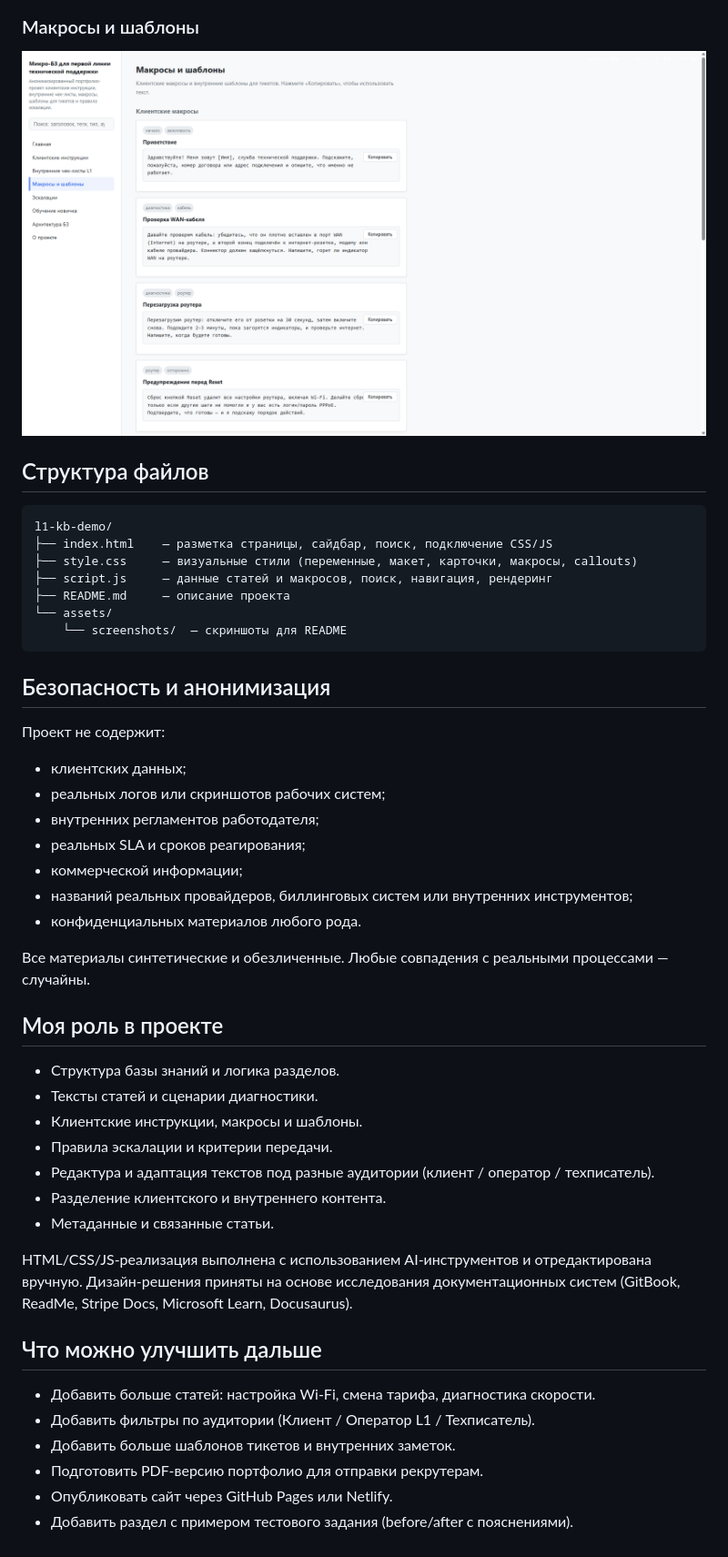
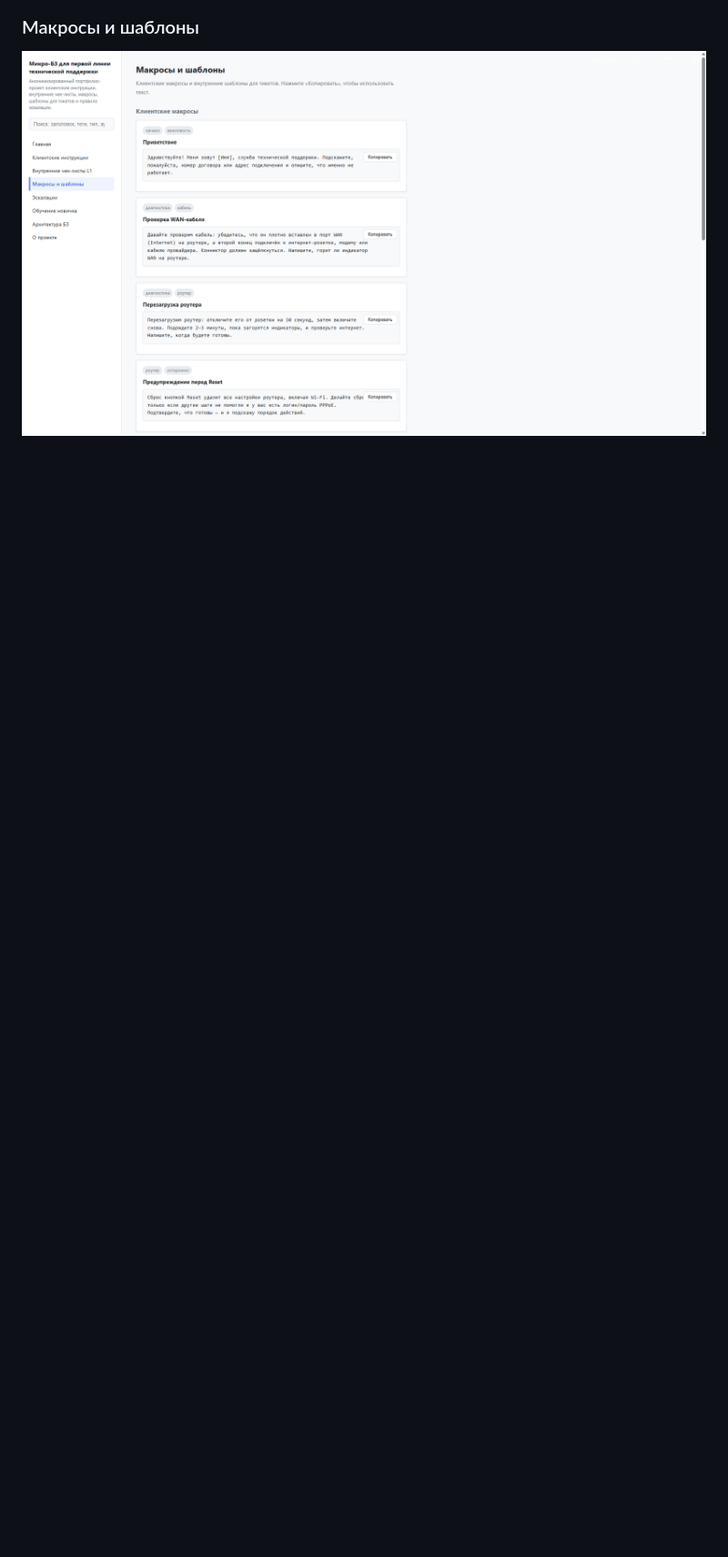
Before and after one commit to Kawercerion/l1-support-kb-demo, a Markdown page: README.md, the part around one of its changes. Shown at 91% size. GitHub-like rendering; blank space fills up the shorter version.

````diff
--- a/README.md
+++ b/README.md
@@ -70,50 +65,3 @@
 
 ### Макросы и шаблоны
 ![Макросы и шаблоны](assets/screenshots/macros.png)
-
-## Структура файлов
-
-```
-l1-kb-demo/
-├── index.html    — разметка страницы, сайдбар, поиск, подключение CSS/JS
-├── style.css     — визуальные стили (переменные, макет, карточки, макросы, callouts)
-├── script.js     — данные статей и макросов, поиск, навигация, рендеринг
-├── README.md     — описание проекта
-└── assets/
-    └── screenshots/  — скриншоты для README
-```
-
-## Безопасность и анонимизация
-
-Проект не содержит:
-
-- клиентских данных;
-- реальных логов или скриншотов рабочих систем;
-- внутренних регламентов работодателя;
-- реальных SLA и сроков реагирования;
-- коммерческой информации;
-- названий реальных провайдеров, биллинговых систем или внутренних инструментов;
-- конфиденциальных материалов любого рода.
-
-Все материалы синтетические и обезличенные. Любые совпадения с реальными процессами — случайны.
-
-## Моя роль в проекте
-
-- Структура базы знаний и логика разделов.
-- Тексты статей и сценарии диагностики.
-- Клиентские инструкции, макросы и шаблоны.
-- Правила эскалации и критерии передачи.
-- Редактура и адаптация текстов под разные аудитории (клиент / оператор / техписатель).
-- Разделение клиентского и внутреннего контента.
-- Метаданные и связанные статьи.
-
-HTML/CSS/JS-реализация выполнена с использованием AI-инструментов и отредактирована вручную. Дизайн-решения приняты на основе исследования документационных систем (GitBook, ReadMe, Stripe Docs, Microsoft Learn, Docusaurus).
-
-## Что можно улучшить дальше
-
-- Добавить больше статей: настройка Wi-Fi, смена тарифа, диагностика скорости.
-- Добавить фильтры по аудитории (Клиент / Оператор L1 / Техписатель).
-- Добавить больше шаблонов тикетов и внутренних заметок.
-- Подготовить PDF-версию портфолио для отправки рекрутерам.
-- Опубликовать сайт через GitHub Pages или Netlify.
-- Добавить раздел с примером тестового задания (before/after с пояснениями).
````
Also changed, not shown: other parts of README.md (+40 -45 lines).
